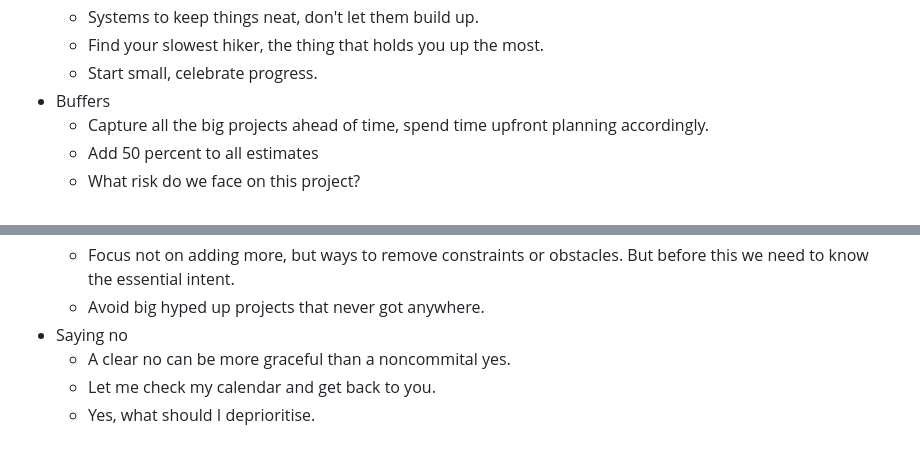
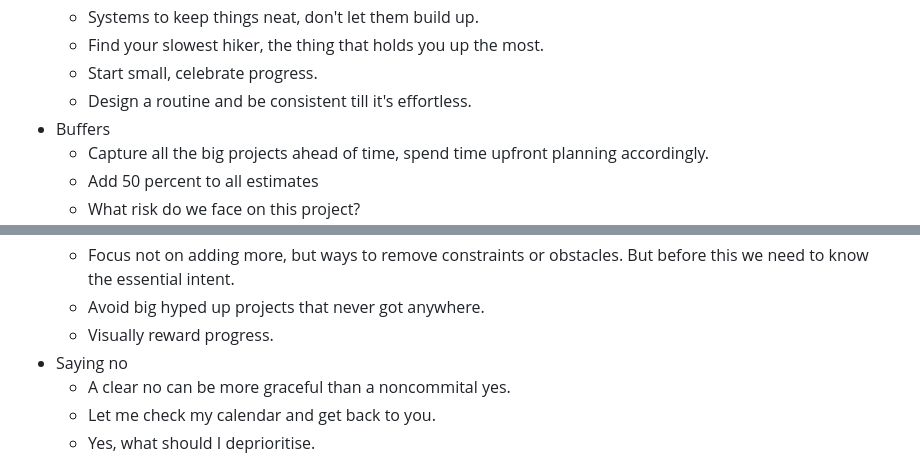
Before and after one commit to shano/knowledge-garden, a Markdown page: pages/Essentialism.md, 2 parts joined by grey strips. Drawn GitHub-style.

Commit message:
Updates from

```diff
--- a/pages/Essentialism.md
+++ b/pages/Essentialism.md
@@ -42,6 +42,7 @@
 	- Systems to keep things neat, don't let them build up.
 	- Find your slowest hiker, the thing that holds you up the most.
 	- Start small, celebrate progress.
+	- Design a routine and be consistent till it's effortless.
 - Buffers
 	- Capture all the big projects ahead of time, spend time upfront planning accordingly.
 	- Add 50 percent to all estimates
@@ -69,6 +70,7 @@
 	- Too many even good activities don't add up to a meaningful whole.
 	- Focus not on adding more, but ways to remove constraints or obstacles. But before this we need to know the essential intent.
 	- Avoid big hyped up projects that never got anywhere.
+	- Visually reward progress.
 - Saying no
 	- A clear no can be more graceful than a noncommital yes.
 	- Let me check my calendar and get back to you.
```
